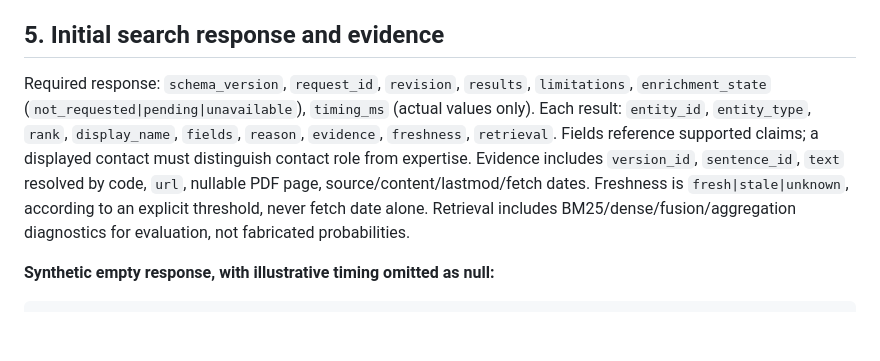
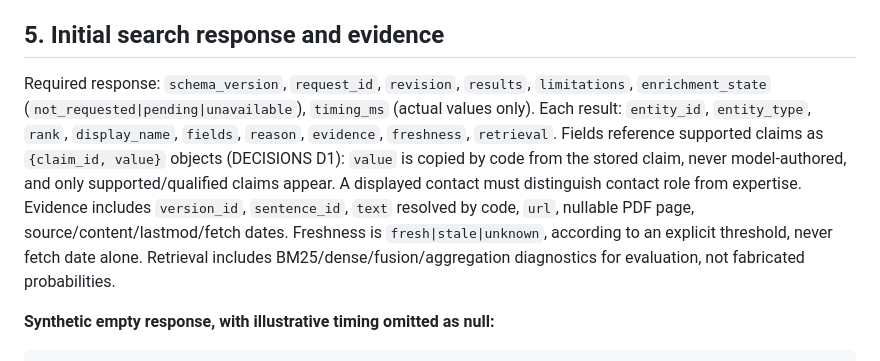
Before and after one commit to AnAsteria/Apertus_Hack, a Markdown page: docs/CONTRACTS.md, the part around the change. Rendered like a GitHub page; blank space fills up the shorter version.

````diff
--- a/docs/CONTRACTS.md
+++ b/docs/CONTRACTS.md
@@ -50,7 +50,7 @@ Requests/company context are session-only by proposed default, excluded from pub
 
 ## 5. Initial search response and evidence
 
-Required response: `schema_version`, `request_id`, `revision`, `results`, `limitations`, `enrichment_state` (`not_requested|pending|unavailable`), `timing_ms` (actual values only). Each result: `entity_id`, `entity_type`, `rank`, `display_name`, `fields`, `reason`, `evidence`, `freshness`, `retrieval`. Fields reference supported claims; a displayed contact must distinguish contact role from expertise. Evidence includes `version_id`, `sentence_id`, `text` resolved by code, `url`, nullable PDF page, source/content/lastmod/fetch dates. Freshness is `fresh|stale|unknown`, according to an explicit threshold, never fetch date alone. Retrieval includes BM25/dense/fusion/aggregation diagnostics for evaluation, not fabricated probabilities.
+Required response: `schema_version`, `request_id`, `revision`, `results`, `limitations`, `enrichment_state` (`not_requested|pending|unavailable`), `timing_ms` (actual values only). Each result: `entity_id`, `entity_type`, `rank`, `display_name`, `fields`, `reason`, `evidence`, `freshness`, `retrieval`. Fields reference supported claims as `{claim_id, value}` objects (DECISIONS D1): `value` is copied by code from the stored claim, never model-authored, and only supported/qualified claims appear. A displayed contact must distinguish contact role from expertise. Evidence includes `version_id`, `sentence_id`, `text` resolved by code, `url`, nullable PDF page, source/content/lastmod/fetch dates. Freshness is `fresh|stale|unknown`, according to an explicit threshold, never fetch date alone. Retrieval includes BM25/dense/fusion/aggregation diagnostics for evaluation, not fabricated probabilities.
 
 **Synthetic empty response, with illustrative timing omitted as null:**
 ```json
````
Also changed, not shown: docs/DECISIONS.md (+1 -1 lines).
